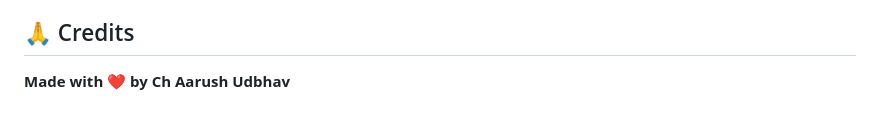
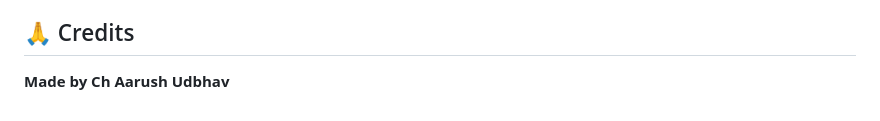
Before and after one commit to AarushCh/Intelligent-Excuse-Generator, a Markdown page: README.md, the part around the change. GitHub-like rendering.

```diff
--- a/README.md
+++ b/README.md
@@ -172,4 +172,4 @@ OTHER DEALINGS IN THE SOFTWARE.
 
 ## 🙏 Credits
 
-**Made with ❤️ by Ch Aarush Udbhav**
+**Made by Ch Aarush Udbhav**
```
